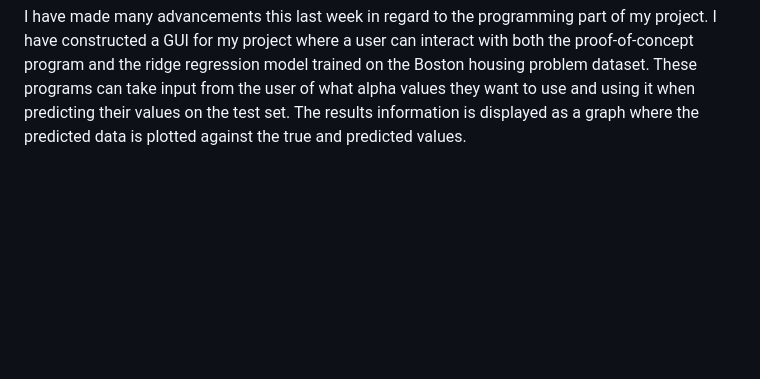
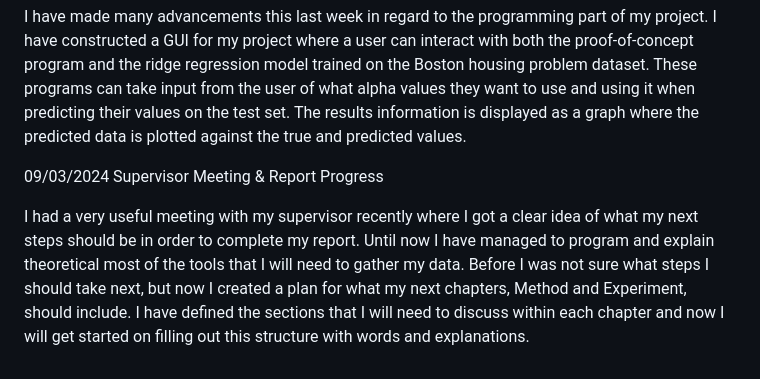
Before and after one commit to FaFa-02/BSc-CS-Final-Year-Project, a Markdown page: Diary.md, the part around the change. Rendered like a GitHub page; blank space fills up the shorter version.

Commit message:
docs: added Diary entry on supervisor meeting and progress on report

```diff
--- a/Diary.md
+++ b/Diary.md
@@ -98,3 +98,9 @@ Have added subsection to final report explaining how I derived the Ridge Regress
 Programming Progress (GUI and score)
 
 I have made many advancements this last week in regard to the programming part of my project. I have constructed a GUI for my project where a user can interact with both the proof-of-concept program and the ridge regression model trained on the Boston housing problem dataset. These programs can take input from the user of what alpha values they want to use and using it when predicting their values on the test set. The results information is displayed as a graph where the predicted data is plotted against the true and predicted values.
+
+
+09/03/2024
+Supervisor Meeting & Report Progress
+
+I had a very useful meeting with my supervisor recently where I got a clear idea of what my next steps should be in order to complete my report. Until now I have managed to program and explain theoretical most of the tools that I will need to gather my data. Before I was not sure what steps I should take next, but now I created a plan for what my next chapters, Method and Experiment, should include. I have defined the sections that I will need to discuss within each chapter and now I will get started on filling out this structure with words and explanations.
```
